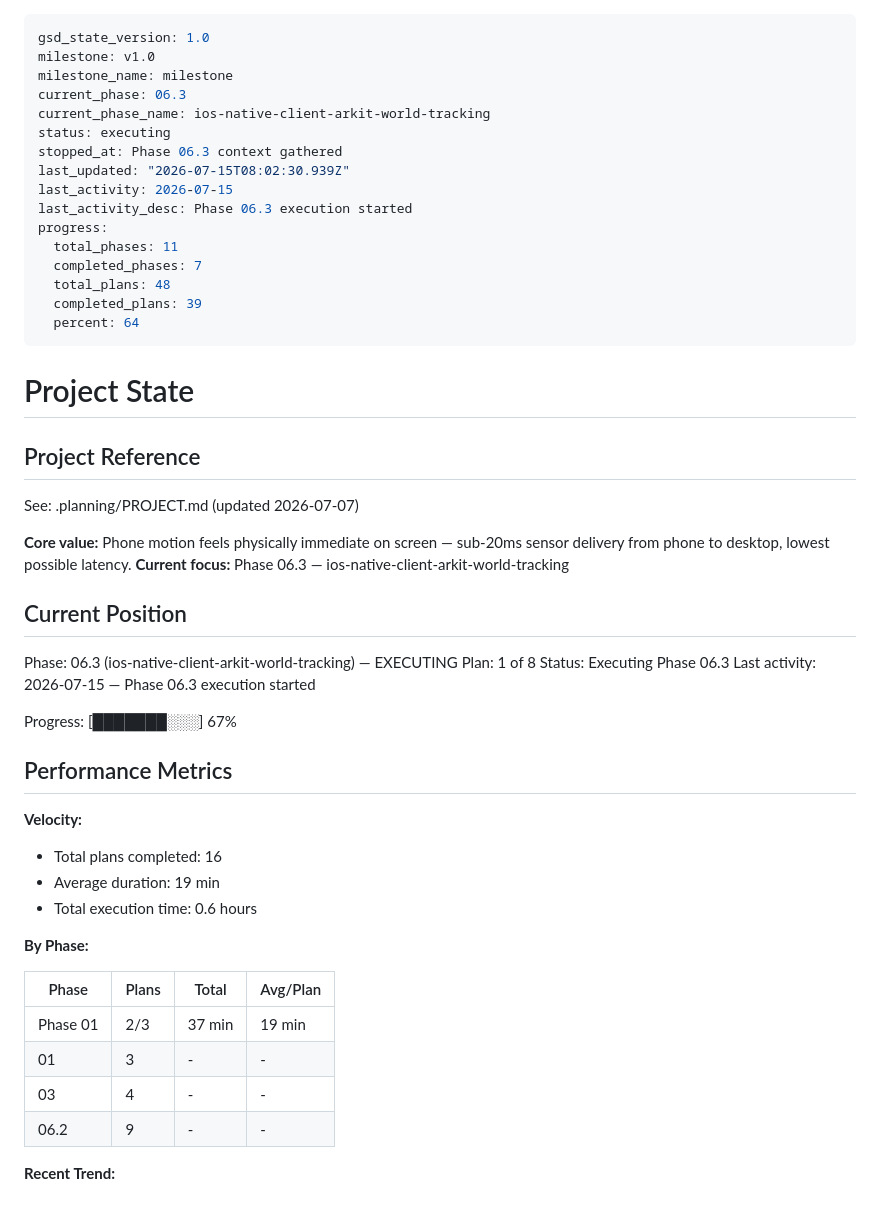
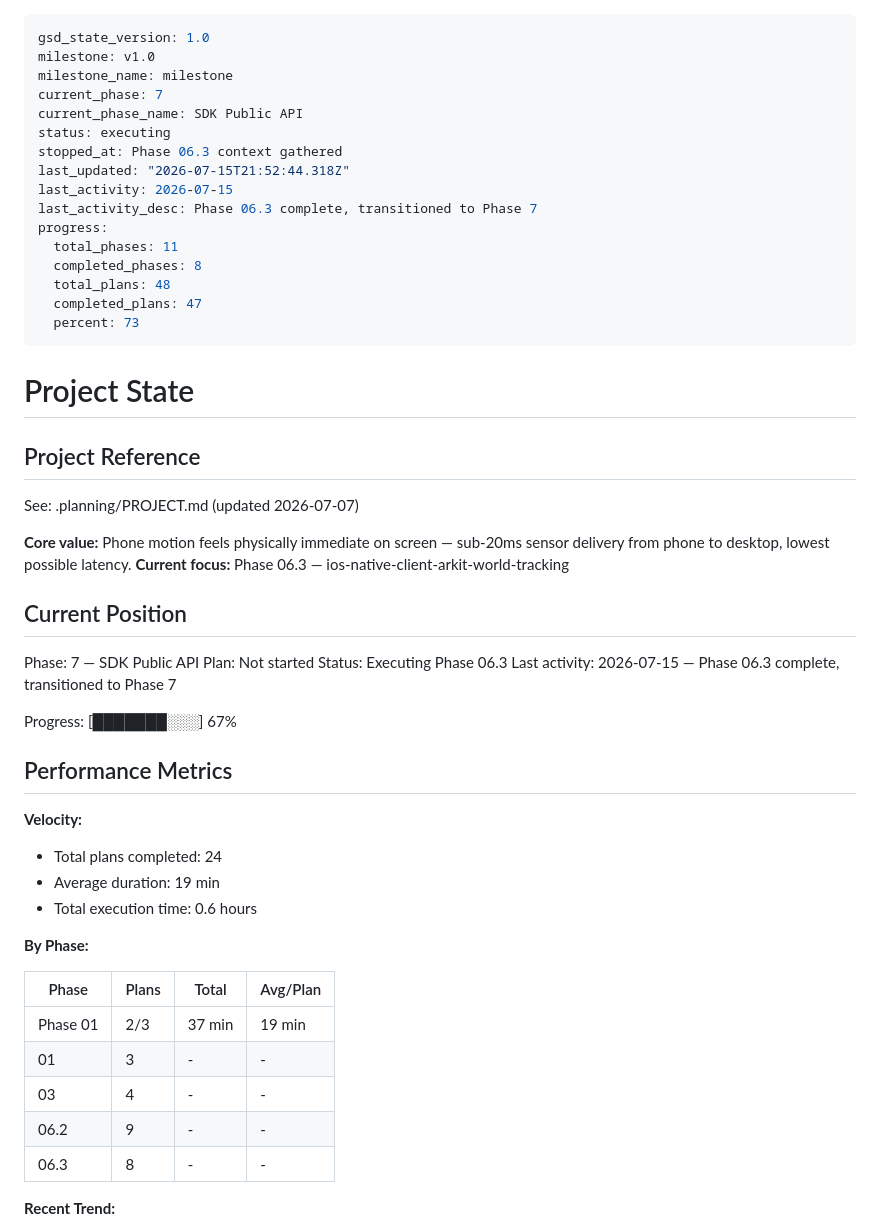
Before and after one commit to ivancist/immersiveRT, a Markdown page: .planning/STATE.md, the part around the change. Rendered like a GitHub page.

Commit message:
docs(phase-06.3): complete phase execution
Verifier confirmed 16/16 must-haves against actual codebase (source
inspection, independent XCTest re-run: 166 passed/0 failed, D-14
camera-data-never-leaves-device grep audit, commit-existence check).
No gaps. Phase 06.3 (ARKit world tracking, native iOS client) is
complete — all 8 plans shipped, on-device go/no-go checkpoint passed,
SENS-V2-03/SDK-05/SENS-06 requirements satisfied.

```diff
--- a/.planning/STATE.md
+++ b/.planning/STATE.md
@@ -2,19 +2,19 @@
 gsd_state_version: 1.0
 milestone: v1.0
 milestone_name: milestone
-current_phase: 06.3
-current_phase_name: ios-native-client-arkit-world-tracking
+current_phase: 7
+current_phase_name: SDK Public API
 status: executing
 stopped_at: Phase 06.3 context gathered
-last_updated: "2026-07-15T08:02:30.939Z"
+last_updated: "2026-07-15T21:52:44.318Z"
 last_activity: 2026-07-15
-last_activity_desc: Phase 06.3 execution started
+last_activity_desc: Phase 06.3 complete, transitioned to Phase 7
 progress:
   total_phases: 11
-  completed_phases: 7
+  completed_phases: 8
   total_plans: 48
-  completed_plans: 39
-  percent: 64
+  completed_plans: 47
+  percent: 73
 ---
 
 # Project State
@@ -28,10 +28,10 @@ See: .planning/PROJECT.md (updated 2026-07-07)
 
 ## Current Position
 
-Phase: 06.3 (ios-native-client-arkit-world-tracking) — EXECUTING
-Plan: 1 of 8
+Phase: 7 — SDK Public API
+Plan: Not started
 Status: Executing Phase 06.3
-Last activity: 2026-07-15 — Phase 06.3 execution started
+Last activity: 2026-07-15 — Phase 06.3 complete, transitioned to Phase 7
 
 Progress: [███████░░░] 67%
 
@@ -39,7 +39,7 @@ Progress: [███████░░░] 67%
 
 **Velocity:**
 
-- Total plans completed: 16
+- Total plans completed: 24
 - Average duration: 19 min
 - Total execution time: 0.6 hours
 
@@ -51,6 +51,7 @@ Progress: [███████░░░] 67%
 | 01 | 3 | - | - |
 | 03 | 4 | - | - |
 | 06.2 | 9 | - | - |
+| 06.3 | 8 | - | - |
 
 **Recent Trend:**
 
```
Also changed, not shown: 1 other file.
